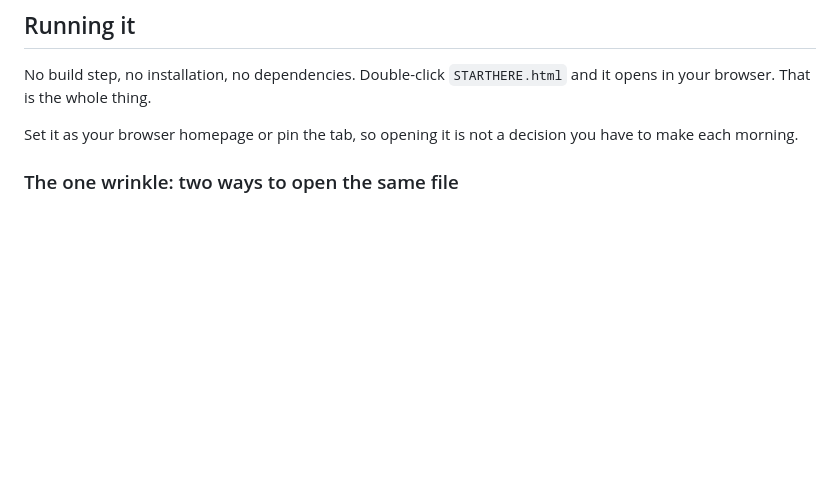
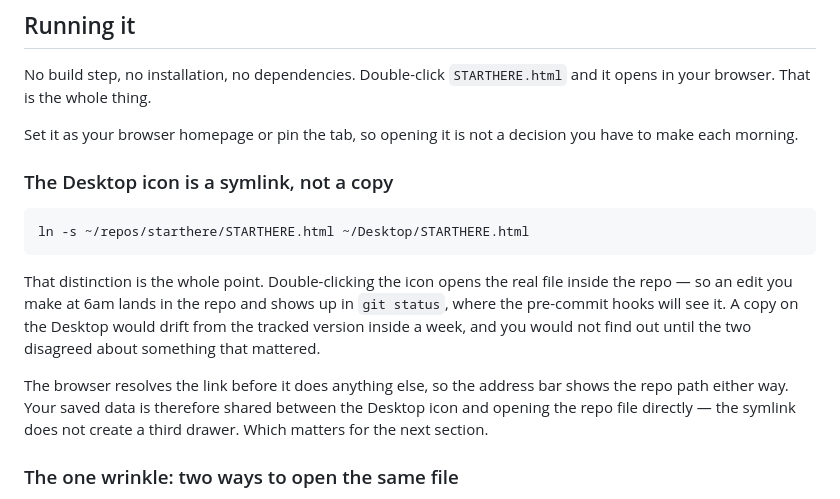
Before and after one commit to gregdyche/starthere, a Markdown page: README.md, the part around the change. Rendered like a GitHub page; blank space fills up the shorter version.

Commit message:
Document the Desktop symlink and why it is not a copy
The Desktop icon points at STARTHERE.html in the repo, so edits made from it
land in git and reach the pre-commit hooks. A copy would drift from the
tracked version unnoticed. Also notes that the browser resolves the link, so
the Desktop route shares localStorage with opening the repo file directly.

Co-Authored-By: Claude Opus 5 (1M context) <noreply@anthropic.com>

````diff
--- a/README.md
+++ b/README.md
@@ -51,6 +51,23 @@ it opens in your browser. That is the whole thing.
 
 Set it as your browser homepage or pin the tab, so opening it is not a decision you
 have to make each morning.
+
+### The Desktop icon is a symlink, not a copy
+
+```bash
+ln -s ~/repos/starthere/STARTHERE.html ~/Desktop/STARTHERE.html
+```
+
+That distinction is the whole point. Double-clicking the icon opens the real file
+inside the repo — so an edit you make at 6am lands in the repo and shows up in
+`git status`, where the pre-commit hooks will see it. A copy on the Desktop would
+drift from the tracked version inside a week, and you would not find out until the
+two disagreed about something that mattered.
+
+The browser resolves the link before it does anything else, so the address bar
+shows the repo path either way. Your saved data is therefore shared between the
+Desktop icon and opening the repo file directly — the symlink does not create a
+third drawer. Which matters for the next section.
 
 ### The one wrinkle: two ways to open the same file
 
````
